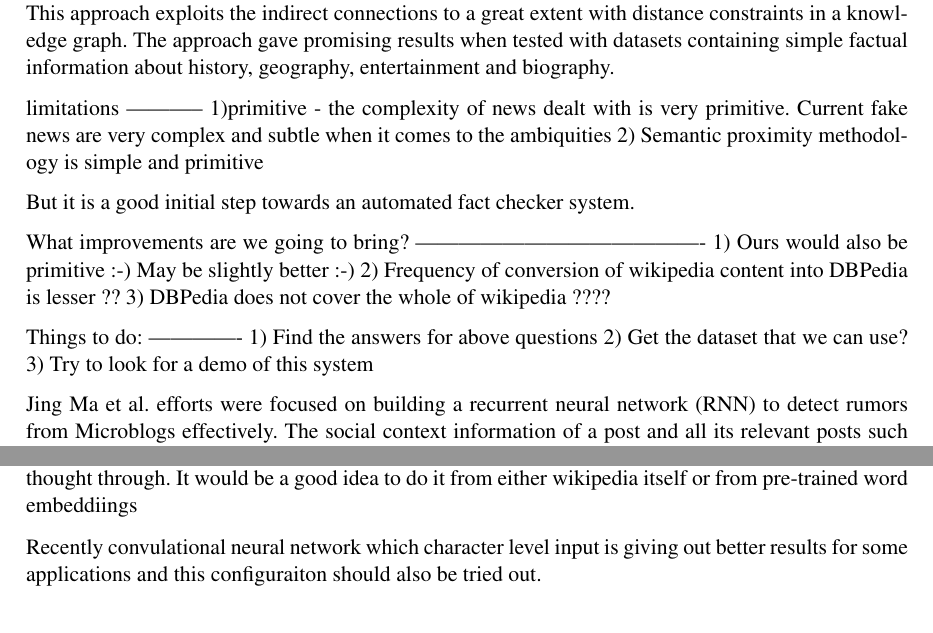
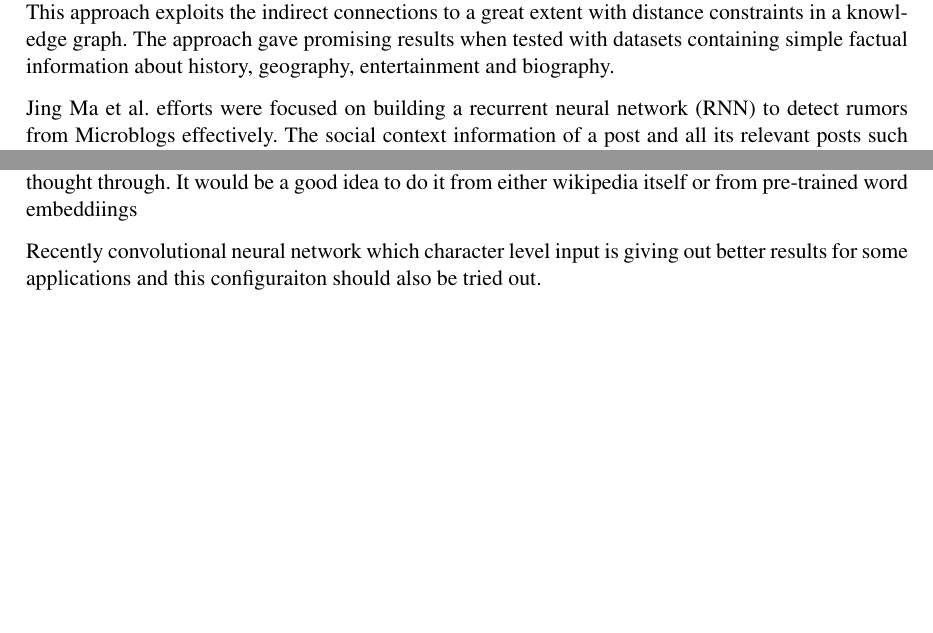
Before and after one commit to Kandy16/fake-news-detector, a LaTeX paper (proposal/main.tex): two parts of pages 2 and 3 of 6, joined at a grey line, cut so that both start at the same text, the shorter picture padded with empty space. Compiled offline with pdfLaTeX.

```diff
--- a/proposal/main.tex
+++ b/proposal/main.tex
@@ -99,26 +101,26 @@
 
 Giovanni Luca Ciampaglia et al. used DBPedia for checking computationally whether a given information is factual or not. The work involves using the knowledge graph built from DBPedia which represents infobox section in Wikipedia. This represents only non-controversial and factual information which is analagous to human collected information. The methodology formulates the problem of checking facts into a network analysis problem which is finding the shortest path between nodes (subject and object of a sentence) in a graph. The aggregated generalities of nodes along a path in a weighted undirected graph is used as a metric for measuring the authenticity of information. The more the elements are generic the weaker the truthfulness is.  The genericness of a node is obtained by the degree of that node - no. of nodes connected to that node. The truthfulness of the information is improved if there exists at least one path from subject to an object with minimal non-generic nodes. This approach exploits the indirect connections to a great extent with distance constraints in a knowledge graph. The approach gave promising results when tested with datasets containing simple factual information about history, geography, entertainment and biography.
 
-limitations
------------
-1)primitive - the complexity of news dealt with is very primitive. Current fake news are very complex and subtle when it comes to the ambiquities
-2) Semantic proximity methodology is simple and primitive
+%limitations
+%-----------
+%1)primitive - the complexity of news dealt with is very primitive. Current fake news are very complex and subtle when it comes to the ambiquities
+%2) Semantic proximity methodology is simple and primitive
 
 
-But it is a good initial step towards an automated fact checker system.
+%But it is a good initial step towards an automated fact checker system.
 
 
-What improvements are we going to bring?
-----------------------------------------
-1) Ours would also be primitive :-) May be slightly better :-)
-2) Frequency of conversion of wikipedia content into DBPedia is lesser ??
-3) DBPedia does not cover the whole of wikipedia ????
+%What improvements are we going to bring?
+%----------------------------------------
+%1) Ours would also be primitive :-) May be slightly better :-)
+%2) Frequency of conversion of wikipedia content into DBPedia is lesser ??
+%3) DBPedia does not cover the whole of wikipedia ????
 
-Things to do:
--------------
-1) Find the answers for above questions
-2) Get the dataset that we can use?
-3) Try to look for a demo of this system
+%Things to do:
+%-------------
+%1) Find the answers for above questions
+%2) Get the dataset that we can use?
+%3) Try to look for a demo of this system
 
 Jing Ma et al. efforts were focused on building a recurrent neural network (RNN) to detect rumors from Microblogs effectively. The social context information of a post and all its relevant posts such as comments or retweets is modeled as variable-length time series.  RNNs with different configurations such as using one or two layers of GRU and LSTM are very good in capturing long distance dependencies of temporal and textual representations of posts under supervision. This method completely avoids all the handcrafted feature engineering efforts which are biased and time consuming. It produces better results with datasets from Twitter and Sina Weibo than all of the traditional Machine Learning methods. RNNs with two layers of GRU gave the best results and it was also very quick in predicting the rumor than the average time from debunking services.
 
@@ -154,7 +156,7 @@
 3) Usage of one hot vector vs word embeddings. The creation of word embeddings need to be thought through. It would be a good idea to do it from either wikipedia itself or from pre-trained word embeddiings
 
 
-Recently convulational neural network which character level input is giving out better results for some applications and this configuraiton should also be tried out.
+Recently convolutional neural network which character level input is giving out better results for some applications and this configuraiton should also be tried out.
 
 %Deep learning - using RNN network architecture for sequential models
 %One hot representation or word vector
```
Also changed, not shown: proposal/main.pdf, proposal/main.tex (18 more changed lines).
